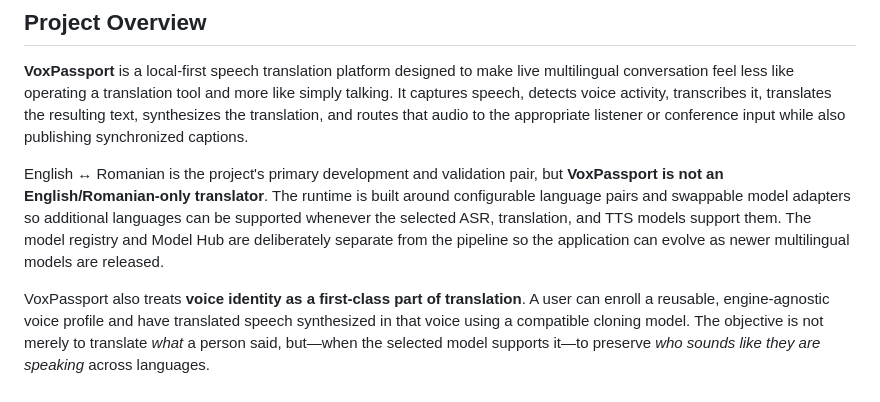
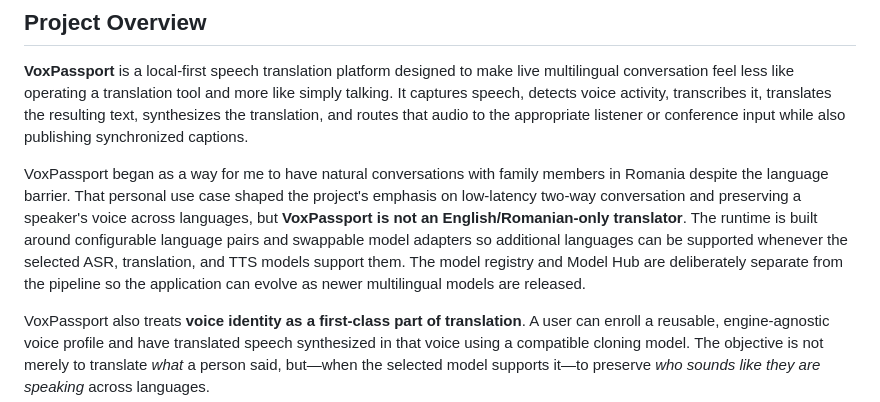
Before and after one commit to tuckthomas/VoxPassport, a Markdown page: README.md, the part around the change. GitHub-like rendering.

Commit message:
docs: explain family motivation for VoxPassport

```diff
--- a/README.md
+++ b/README.md
@@ -27,7 +27,7 @@
 
 **VoxPassport** is a local-first speech translation platform designed to make live multilingual conversation feel less like operating a translation tool and more like simply talking. It captures speech, detects voice activity, transcribes it, translates the resulting text, synthesizes the translation, and routes that audio to the appropriate listener or conference input while also publishing synchronized captions.
 
-English ↔ Romanian is the project's primary development and validation pair, but **VoxPassport is not an English/Romanian-only translator**. The runtime is built around configurable language pairs and swappable model adapters so additional languages can be supported whenever the selected ASR, translation, and TTS models support them. The model registry and Model Hub are deliberately separate from the pipeline so the application can evolve as newer multilingual models are released.
+VoxPassport began as a way for me to have natural conversations with family members in Romania despite the language barrier. That personal use case shaped the project's emphasis on low-latency two-way conversation and preserving a speaker's voice across languages, but **VoxPassport is not an English/Romanian-only translator**. The runtime is built around configurable language pairs and swappable model adapters so additional languages can be supported whenever the selected ASR, translation, and TTS models support them. The model registry and Model Hub are deliberately separate from the pipeline so the application can evolve as newer multilingual models are released.
 
 VoxPassport also treats **voice identity as a first-class part of translation**. A user can enroll a reusable, engine-agnostic voice profile and have translated speech synthesized in that voice using a compatible cloning model. The objective is not merely to translate *what* a person said, but—when the selected model supports it—to preserve *who sounds like they are speaking* across languages.
 
```
